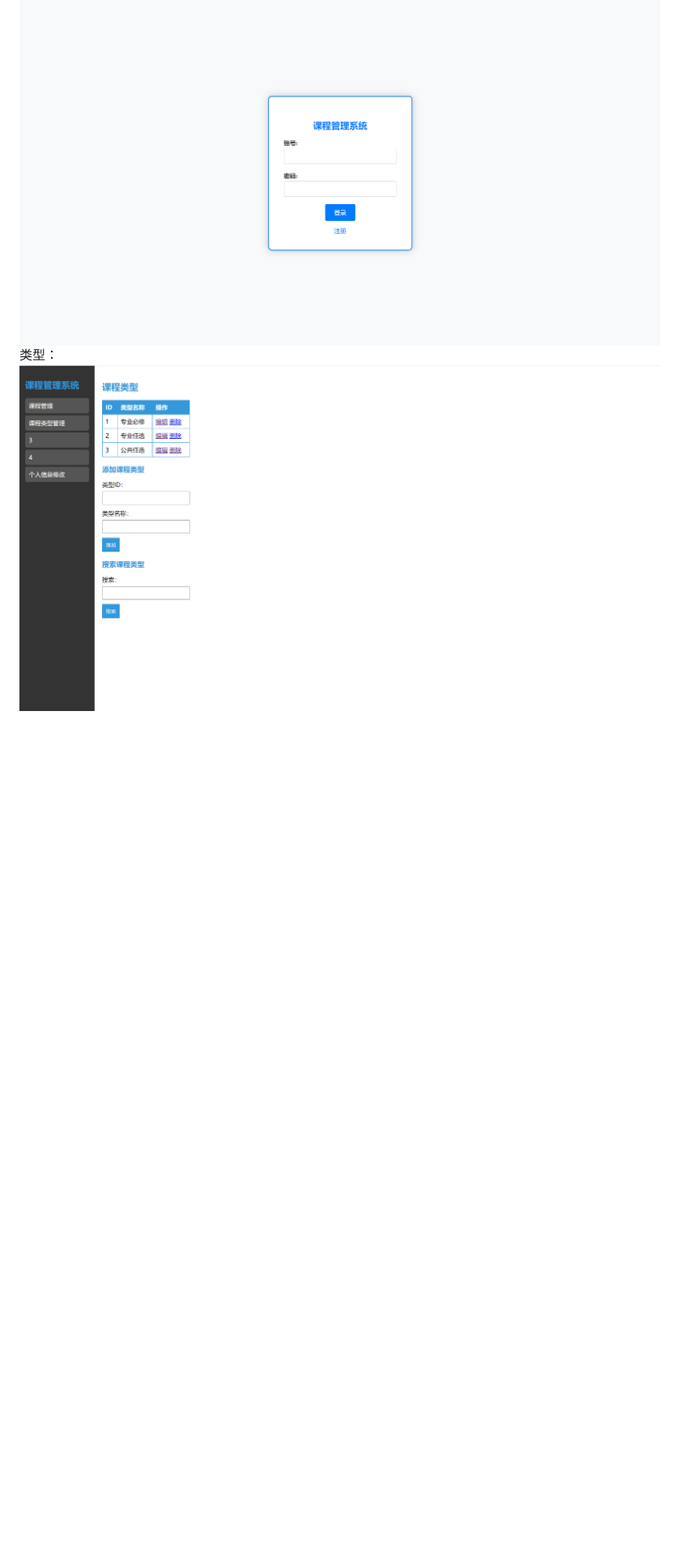
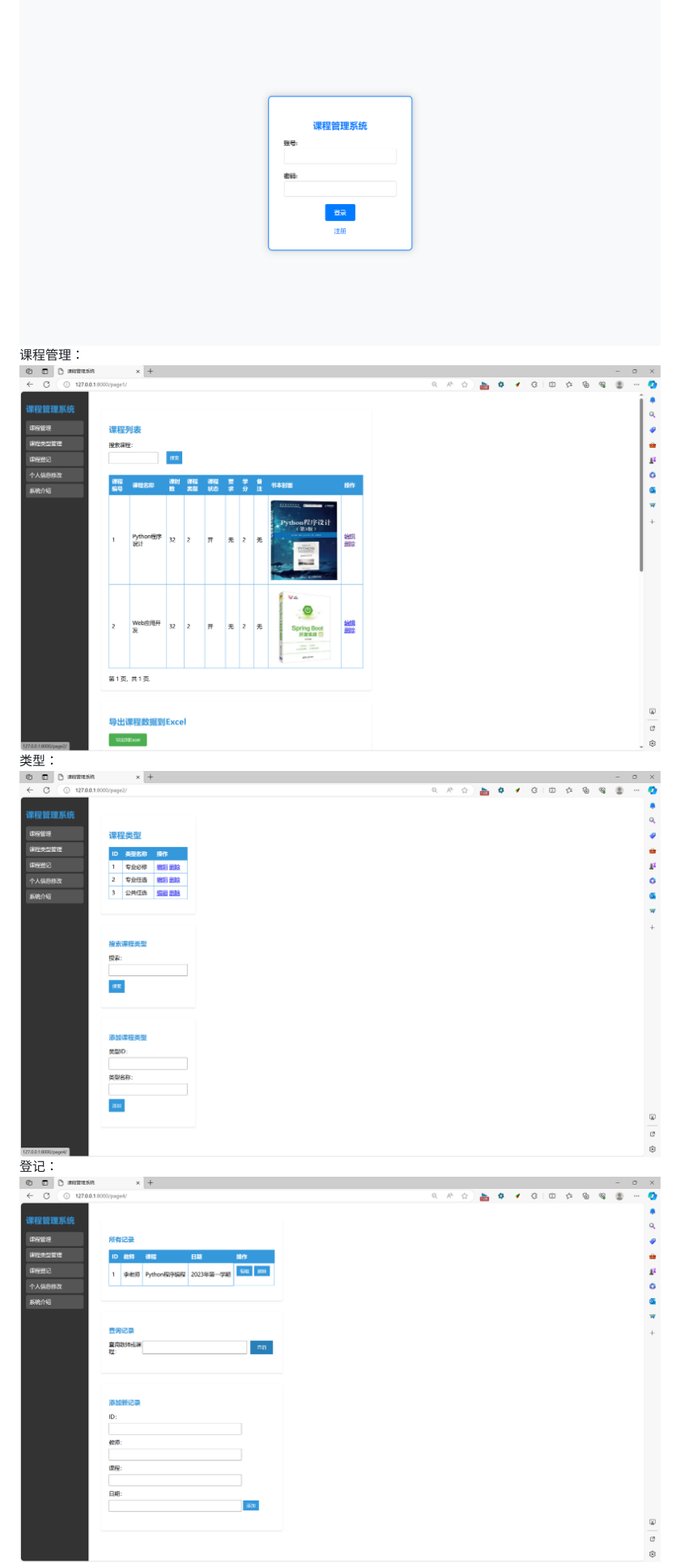
Before and after one commit to tglklzq/djangoProject_lzq, a Markdown page: README.md, the part around the change printed below. Shown: that part at 81% size. Drawn GitHub-style; pictures changed too: img_1.png, img_2.png, img_3.png; blank space fills up the shorter version.

```diff
--- a/README.md
+++ b/README.md
@@ -14,5 +14,9 @@ python 权志梁
 
 界面：
 ![img.png](img.png)
+课程管理：
+![img_1.png](img_1.png)
 类型：
+![img_2.png](img_2.png)
+登记：
 ![img_3.png](img_3.png)
```
Also changed, not shown: other parts of README.md (+1 -5 lines), img_4.png, img_5.png, 2 other files.
